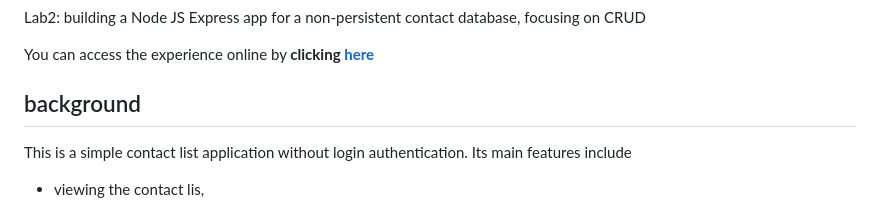
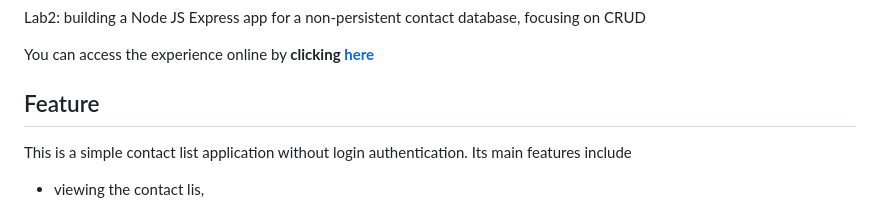
Before and after one commit to oreoft/ITMD542-S24, a Markdown page: lab-2/index.md, the part around one of its changes. Drawn GitHub-style.

```diff
--- a/lab-2/index.md
+++ b/lab-2/index.md
@@ -6,7 +6,7 @@ Lab2: building a Node JS Express app for a non-persistent contact database, focu
 
 You can access the experience online by **clicking [here](http://itmd542-lab2-yifan.someget.work/)**
 
-## background
+## Feature
 
 This is a simple contact list application without login authentication. Its main features include
 
```
Also changed, not shown: other parts of lab-2/index.md (+5 -5 lines).
